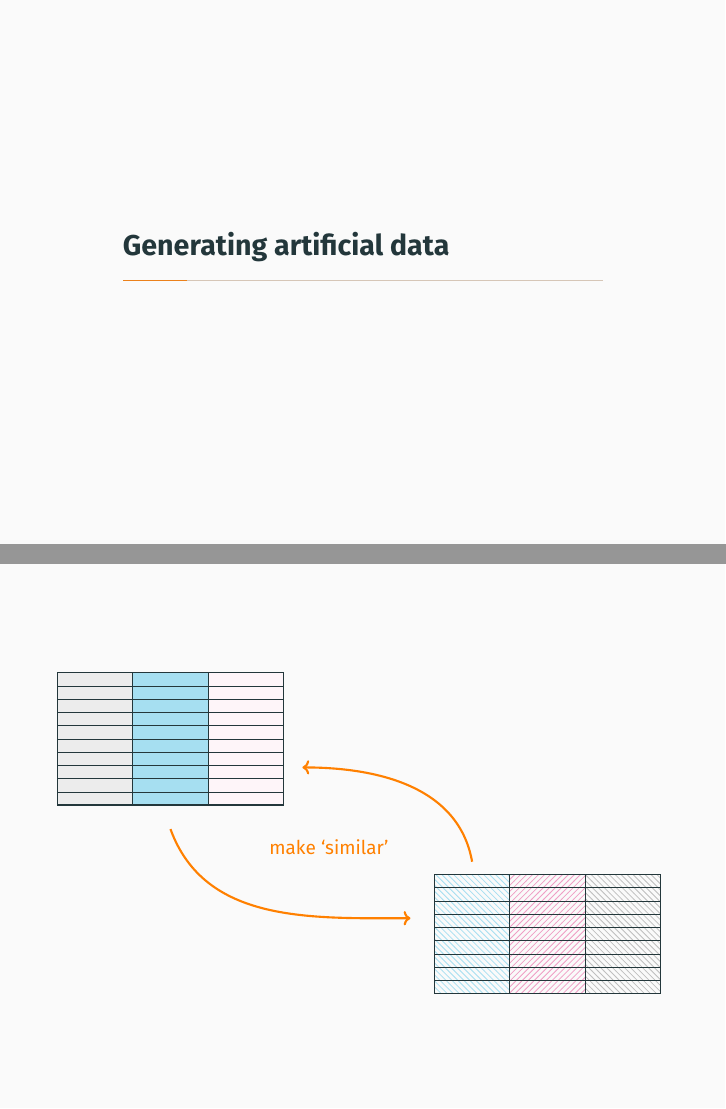
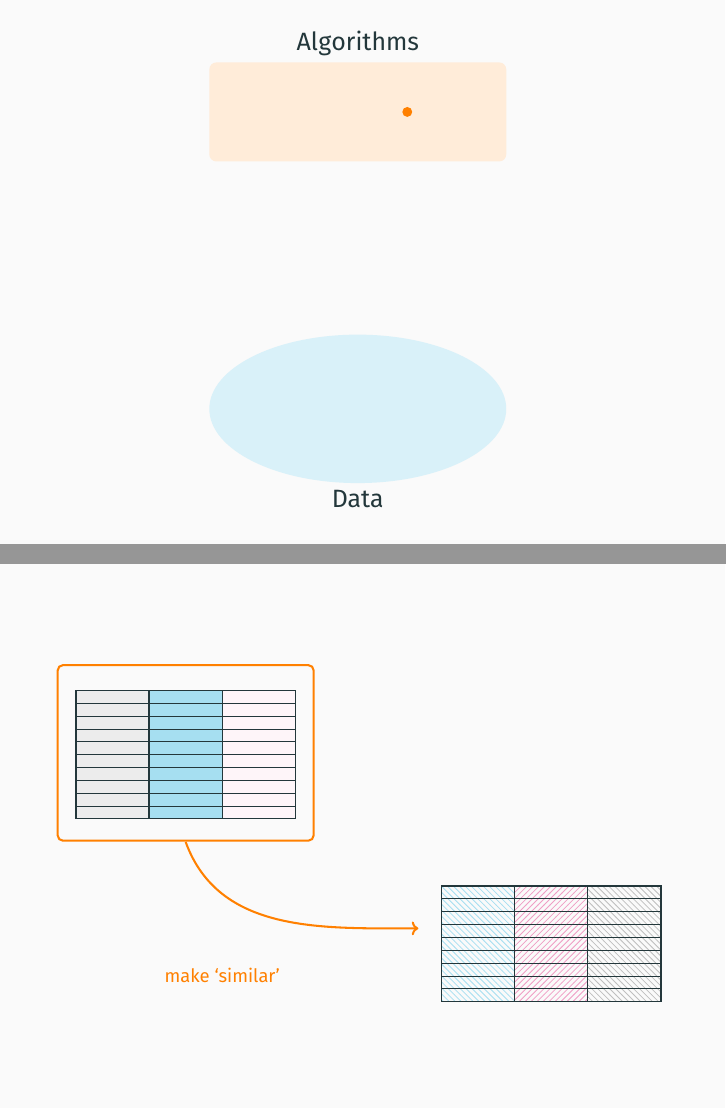
Before and after one commit to daffidwilde/talks, LaTeX slides (ons-edo/main.tex, which reads ons-edo/sections/intro.tex, ons-edo/tex/flip.tex, ons-edo/tex/similar.tex): pages 6 and 12 of 40 before the commit and pages 6 and 15 of 43 after it, joined at a grey line. Compiled offline with pdfLaTeX; a LaTeX package or settings file that is missing is left out.

Commit message:
Start writing flipped paradigm diagram

```diff
--- a/ons-edo/sections/intro.tex
+++ b/ons-edo/sections/intro.tex
@@ -26,6 +26,13 @@
 % \frame{%
 %    Paradigm flip diagram
 % }
+
+\frame{%
+    \centering
+    \resizebox{!}{.9\paperheight}{%
+        \input{tex/flip.tex}
+    }
+}
 
 \section{Generating artificial data}
 
--- /dev/null
+++ b/ons-edo/tex/flip.tex
@@ -0,0 +1,24 @@
+\begin{tikzpicture}
+
+    % Algorithms
+    \node[%
+        rectangle,
+        rounded corners,
+        minimum height=2cm,
+        minimum width=6cm,
+        fill=orange!15,
+        label={\Large Algorithms}
+    ] (algs) at (0, 0) {};
+
+    % Data
+    \node[%
+        ellipse,
+        minimum height=3cm,
+        minimum width=6cm,
+        fill=cyan!15,
+        label={below:\Large Data}
+    ] (data) at (0, -6) {};
+
+    \node[circle, fill=orange, thick, inner sep=2pt, minimum size=2mm]
+        (a) at (1, 0) {};
+\end{tikzpicture}
--- a/ons-edo/tex/similar.tex
+++ b/ons-edo/tex/similar.tex
@@ -21,10 +22,11 @@
         (12, 0) pic {fullcolumn=9};
     \node (similar) at (5.5, 2) {};
 
+    \pause%
+    \draw[orange, ultra thick, rounded corners]
+        (-4.5, 4.4) rectangle (2.5, 9.2);
     \draw[->, orange, ultra thick]
-        (dataset.south) to [out=290, in=180] (similar.west);
-    \draw[->, orange, ultra thick]
-        (7, 3.5) to [out=100, in=0] (2.5, 6) node[right=20pt, below=50pt]
-        {\Large\color{orange} make `similar'};
+        (dataset.south) to [out=290, in=180] (similar.west)
+        node[midway, above=10pt] {\Large\color{orange} make `similar'};
 
 \end{tikzpicture}
```
Also changed, not shown: ons-edo/tex/similar.tex (1 more changed lines).
